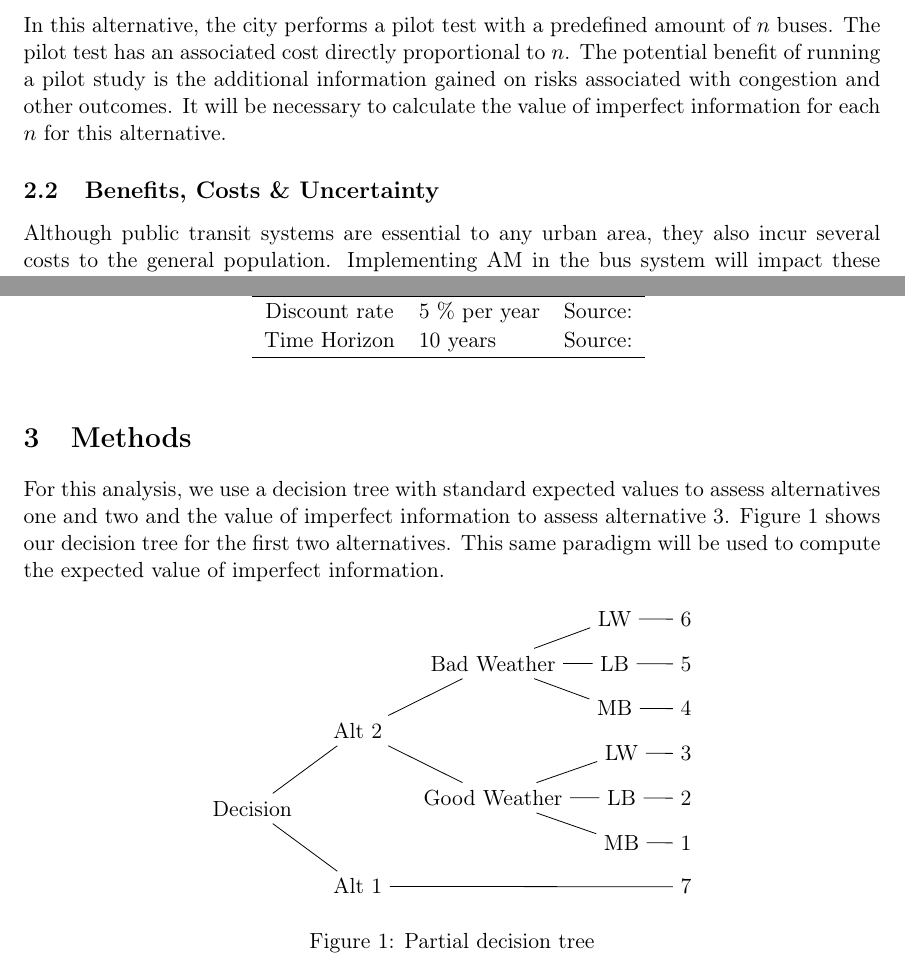
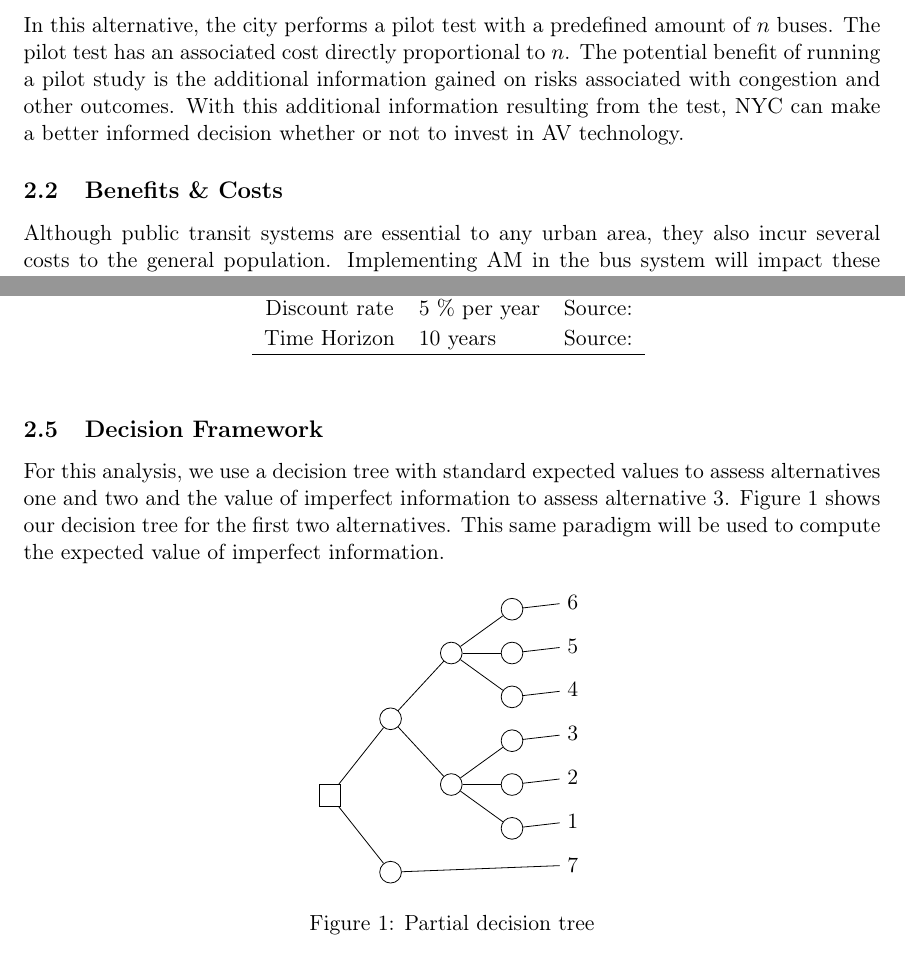
Before and after one commit to kikoralston/Git19702Proj1, a LaTeX document (latex/report/report.tex): two parts of pages 3 and 6 of 7, joined at a grey line, cut so that both start at the same text. Compiled offline with pdfLaTeX.

Commit message:
added more changes to report.tex

```diff
--- a/latex/report/report.tex
+++ b/latex/report/report.tex
@@ -90,12 +90,14 @@ In this alternative, the city performs a pilot test with a predefined
 amount of $n$ buses. The pilot test has an associated cost directly
 proportional to $n$.  The potential benefit of running a pilot study
 is the additional information gained on risks associated with
-congestion and other outcomes.  It will be necessary to calculate the
-value of imperfect information for each $n$ for this alternative.
+congestion and other outcomes.  With this additional information
+resulting from the test, NYC can make a better informed decision
+whether or not to invest in AV technology.
+% It will be necessary to calculate the value of imperfect information for each $n$ for this alternative.
 
 \end{description}
 
-\subsection{Benefits, Costs \& Uncertainty}
+\subsection{Benefits \& Costs}
 
 Although public transit systems are essential to any urban area, they
 also incur several costs to the general population. Implementing AM
@@ -263,7 +267,7 @@ Time Horizon						& 10 years			& Source:			\\\hline
 \label{tab:assumptions}
 \end{table}%
 
-\section{Methods}
+\subsection{Decision Framework}
 
 For this analysis, we use a decision tree with standard expected
 values to assess alternatives one and two and the value of imperfect
@@ -274,15 +278,17 @@ will be used to compute the expected value of imperfect information.
 \begin{figure}[h]
 \centering
 \begin{forest}
-for tree={grow=east}
-[Decision
-   [Alt 1[7,tier=word]]
-   [Alt 2
-      [Good Weather
-         [MB[1,tier=word]][LB[2,tier=word]][LW[3,tier=word]]
+for tree={%
+grow=east,
+}
+[,draw, rectangle, minimum height=1em, minimum width=1em
+   [,draw, circle, minimum size=1em[7,tier=word]]
+   [,draw, circle, minimum size=1em
+      [,draw, circle, minimum size=1em
+         [,draw, circle, minimum size=1em[1,tier=word]][,draw, circle, minimum size=1em[2,tier=word]][,draw, circle, minimum size=1em[3,tier=word]]
       ]
-      [Bad Weather
-         [MB[4,tier=word]][LB[5,tier=word]][LW[6,tier=word]]
+      [,draw, circle, minimum size=1em
+         [,draw, circle, minimum size=1em[4,tier=word]][,draw, circle, minimum size=1em[5,tier=word]][,draw, circle, minimum size=1em[6,tier=word]]
       ]
    ]
 ]
```
Also changed, not shown: latex/report/report.pdf, latex/report/report.tex (2 more changed lines), 1 other file.
